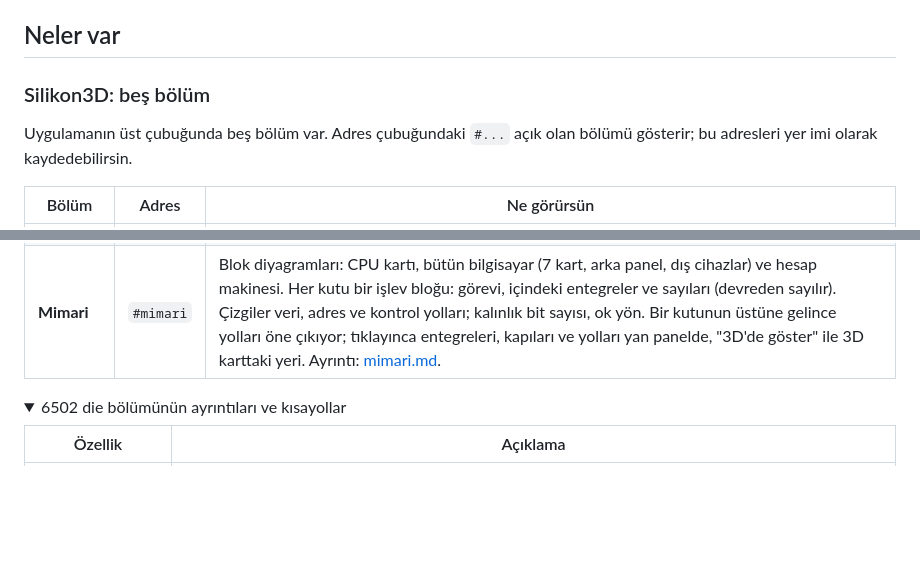
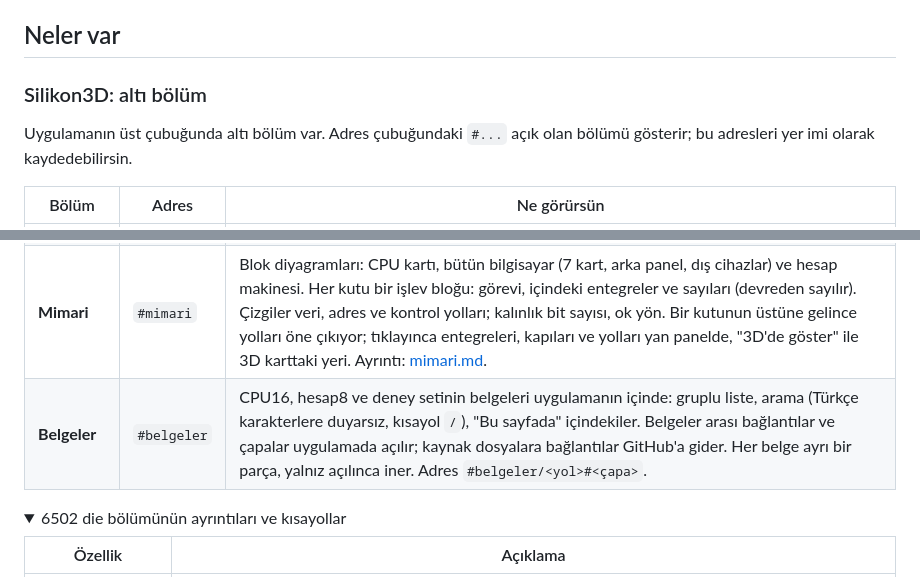
Before and after one commit to MihrimatriX/breadboarding, a Markdown page: README.md, 2 parts joined by grey strips. Rendered like a GitHub page; folded sections open; blank space fills up the shorter version.

Commit message:
Belgeler: README'lerde altı bölüm ve Belgeler satırı
Co-Authored-By: Claude Opus 5.5 <noreply@anthropic.com>

```diff
--- a/README.md
+++ b/README.md
@@ -22,9 +22,9 @@ referans modele bağlı.
 
 ## Neler var
 
-### Silikon3D: beş bölüm
+### Silikon3D: altı bölüm
 
-Uygulamanın üst çubuğunda beş bölüm var. Adres çubuğundaki `#...` açık olan bölümü gösterir; bu
+Uygulamanın üst çubuğunda altı bölüm var. Adres çubuğundaki `#...` açık olan bölümü gösterir; bu
 adresleri yer imi olarak kaydedebilirsin.
 
 | Bölüm | Adres | Ne görürsün |
@@ -34,6 +34,7 @@ adresleri yer imi olarak kaydedebilirsin.
 | **CPU16 kartı 3D** | `#kart` | Bütün bilgisayar tek sahnede: 7 kart, 460 entegre, 641 pasif eleman, ~5 000 kapı. Hepsi bir Web Worker'da kapı seviyesinde, saat saat çalışıyor. Bilgisayardan karta, karttan çipe, çipten kapıya, kapıdan transistöre iniyorsun; her seviyede sinyaller canlı. Kartların her bölgesi ve çip grubu etiketli (**Etiketler**, kısayol `E`); bir etikete tıklayınca görevi, nasıl çalıştığı ve çipleri yan panelde. Monitörde programın görüntüsü var, klavyeyle yazabiliyorsun. |
 | **8 bit hesap 3D** | `#hesap` | Hesap makinesinin kartı: 216 entegre, 15 hane 7 segment gösterge. Anahtarları çeviriyorsun, sonuç kapı gecikmeleriyle göstergelere geliyor; her bloğun o an ne hesapladığı yan panelde. Bölgeler ve çip grupları etiketli, tıklanınca açıklamaları yan panelde. |
 | **Mimari** | `#mimari` | Blok diyagramları: CPU kartı, bütün bilgisayar (7 kart, arka panel, dış cihazlar) ve hesap makinesi. Her kutu bir işlev bloğu: görevi, içindeki entegreler ve sayıları (devreden sayılır). Çizgiler veri, adres ve kontrol yolları; kalınlık bit sayısı, ok yön. Bir kutunun üstüne gelince yolları öne çıkıyor; tıklayınca entegreleri, kapıları ve yolları yan panelde, "3D'de göster" ile 3D karttaki yeri. Ayrıntı: [mimari.md](cpu16/docs/mimari.md). |
+| **Belgeler** | `#belgeler` | CPU16, hesap8 ve deney setinin belgeleri uygulamanın içinde: gruplu liste, arama (Türkçe karakterlere duyarsız, kısayol `/`), "Bu sayfada" içindekiler. Belgeler arası bağlantılar ve çapalar uygulamada açılır; kaynak dosyalara bağlantılar GitHub'a gider. Her belge ayrı bir parça, yalnız açılınca iner. Adres `#belgeler/<yol>#<çapa>`. |
 
 <details>
 <summary>6502 die bölümünün ayrıntıları ve kısayollar</summary>
```
Also changed, not shown: docs/README.md (+1 -1 lines).
